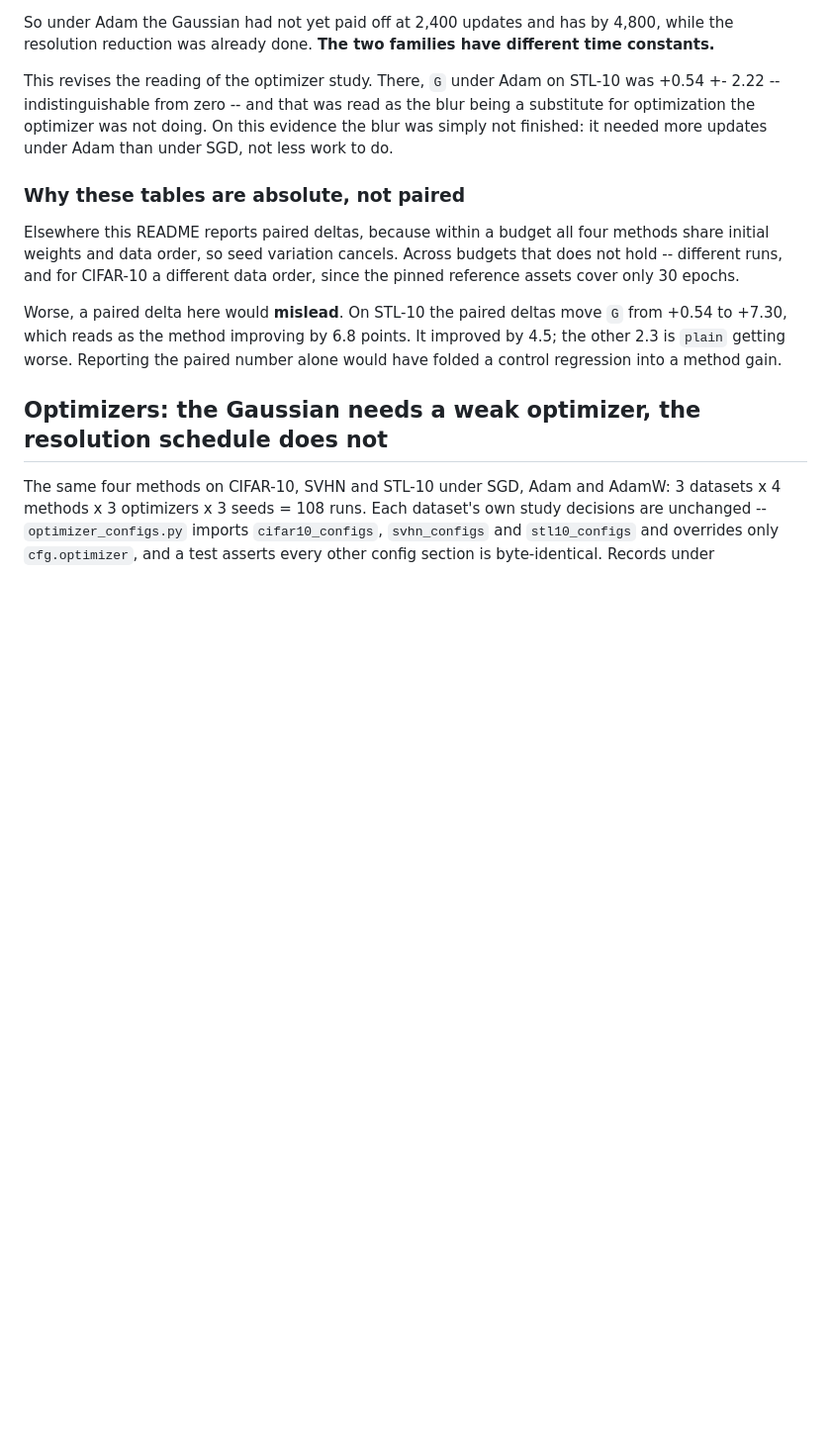
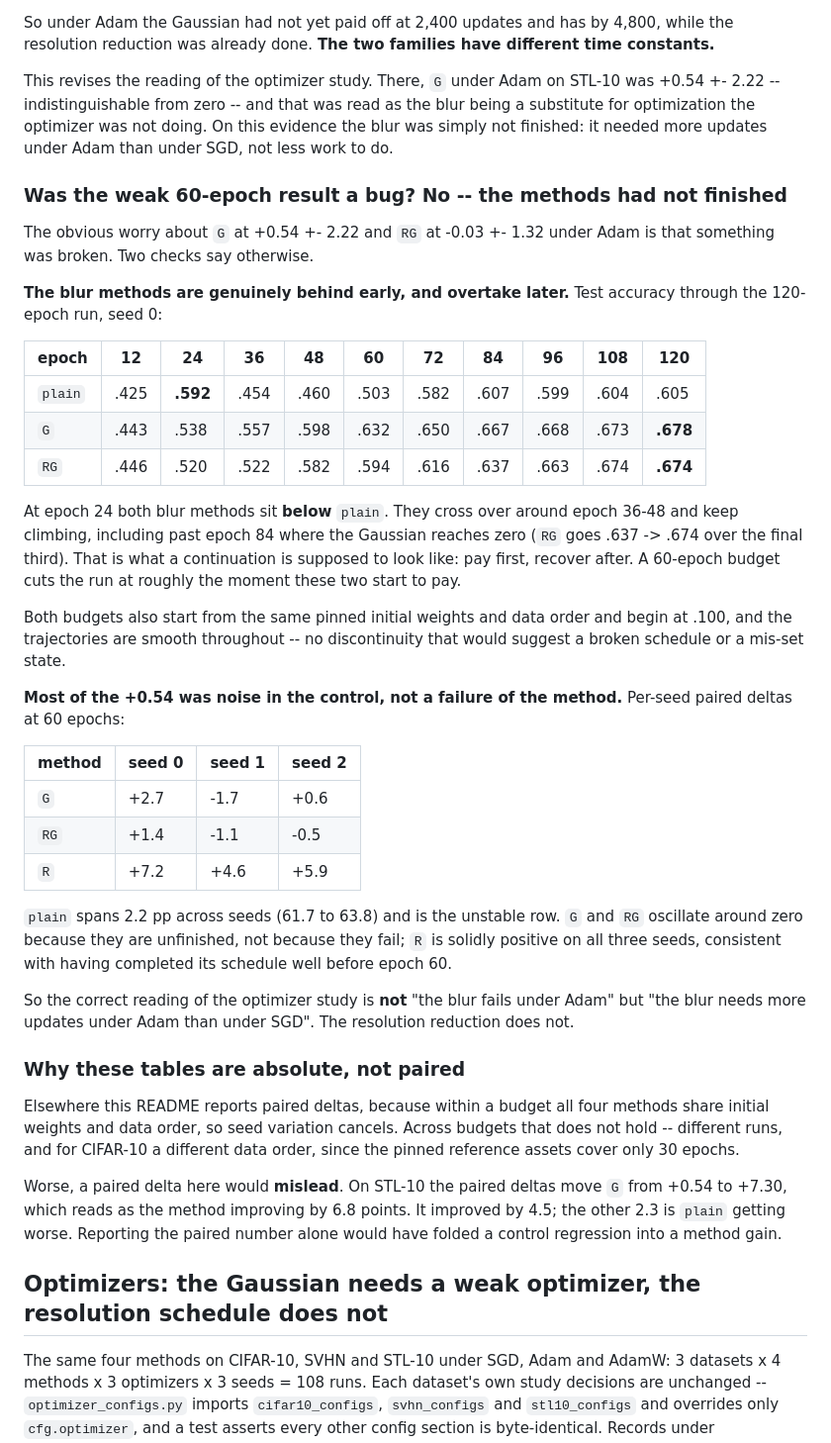
Before and after one commit to aubincharley/homotogit, a Markdown page: README.md, the part around the change. Shown at 99% size. Drawn GitHub-style; blank space fills up the shorter version.

Commit message:
Longer budgets: show that the weak 60-epoch STL-10 result was unfinished, not broken
G at +0.54 +- 2.22 and RG at -0.03 +- 1.32 under Adam invite the reading that
something was broken. Two checks against the recorded trajectories say otherwise,
and both are now in the README.

The blur methods are genuinely behind early and overtake later. In the 120-epoch
run, at epoch 24 both sit below plain (.538 and .520 against .592); they cross
over around epoch 36-48 and keep climbing past epoch 84 where the Gaussian
reaches zero, RG going .637 -> .674 over the final third. Pay first, recover
after -- and a 60-epoch budget cuts the run at roughly the moment they start to
pay. Both budgets start from the same pinned weights and data order, begin at
.100, and the trajectories are smooth throughout.

Most of the +0.54 was noise in the control. Per-seed paired deltas at 60 epochs
are +2.7/-1.7/+0.6 for G and +1.4/-1.1/-0.5 for RG, while plain itself spans
2.2 pp across seeds and is the unstable row. R is +7.2/+4.6/+5.9, solidly
positive on all three, consistent with having finished its schedule well before
epoch 60.

The correct reading is not that the blur fails under Adam, but that it needs more
updates under Adam than under SGD, while the resolution reduction does not.

Co-Authored-By: Claude Opus 5 (1M context) <noreply@anthropic.com>

```diff
--- a/README.md
+++ b/README.md
@@ -314,6 +314,48 @@ being a substitute for optimization the optimizer was not doing. On this evidenc
 the blur was simply not finished: it needed more updates under Adam than under
 SGD, not less work to do.
 
+### Was the weak 60-epoch result a bug? No -- the methods had not finished
+
+The obvious worry about `G` at +0.54 +- 2.22 and `RG` at -0.03 +- 1.32 under Adam
+is that something was broken. Two checks say otherwise.
+
+**The blur methods are genuinely behind early, and overtake later.** Test
+accuracy through the 120-epoch run, seed 0:
+
+| epoch | 12 | 24 | 36 | 48 | 60 | 72 | 84 | 96 | 108 | 120 |
+|---|---|---|---|---|---|---|---|---|---|---|
+| `plain` | .425 | **.592** | .454 | .460 | .503 | .582 | .607 | .599 | .604 | .605 |
+| `G` | .443 | .538 | .557 | .598 | .632 | .650 | .667 | .668 | .673 | **.678** |
+| `RG` | .446 | .520 | .522 | .582 | .594 | .616 | .637 | .663 | .674 | **.674** |
+
+At epoch 24 both blur methods sit **below** `plain`. They cross over around epoch
+36-48 and keep climbing, including past epoch 84 where the Gaussian reaches zero
+(`RG` goes .637 -> .674 over the final third). That is what a continuation is
+supposed to look like: pay first, recover after. A 60-epoch budget cuts the run
+at roughly the moment these two start to pay.
+
+Both budgets also start from the same pinned initial weights and data order and
+begin at .100, and the trajectories are smooth throughout -- no discontinuity
+that would suggest a broken schedule or a mis-set state.
+
+**Most of the +0.54 was noise in the control, not a failure of the method.**
+Per-seed paired deltas at 60 epochs:
+
+| method | seed 0 | seed 1 | seed 2 |
+|---|---|---|---|
+| `G` | +2.7 | -1.7 | +0.6 |
+| `RG` | +1.4 | -1.1 | -0.5 |
+| `R` | +7.2 | +4.6 | +5.9 |
+
+`plain` spans 2.2 pp across seeds (61.7 to 63.8) and is the unstable row. `G` and
+`RG` oscillate around zero because they are unfinished, not because they fail;
+`R` is solidly positive on all three seeds, consistent with having completed its
+schedule well before epoch 60.
+
+So the correct reading of the optimizer study is **not** "the blur fails under
+Adam" but "the blur needs more updates under Adam than under SGD". The
+resolution reduction does not.
+
 ### Why these tables are absolute, not paired
 
 Elsewhere this README reports paired deltas, because within a budget all four
```
